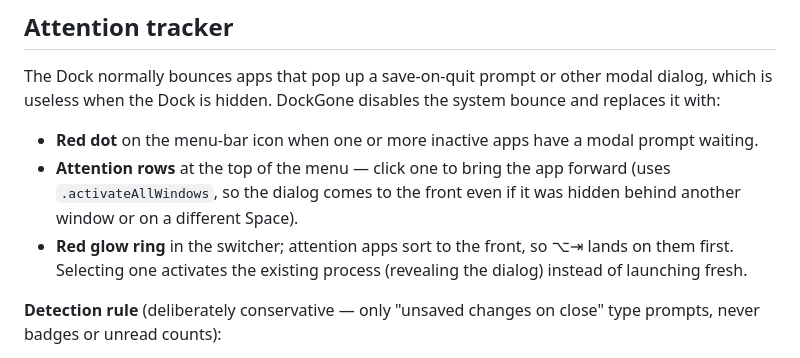
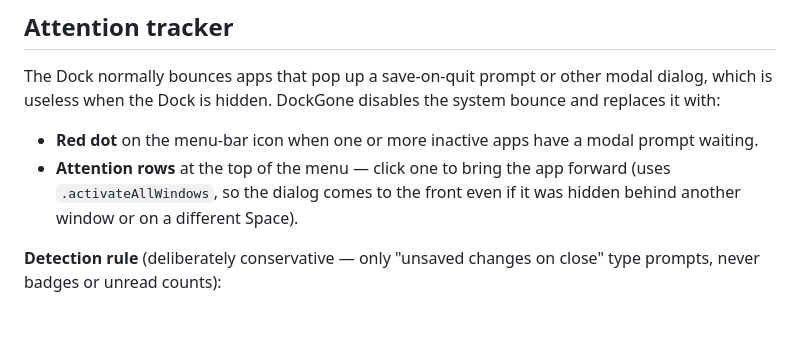
Before and after one commit to quittnet/DockGone, a Markdown page: README.md, the part around the change. Rendered like a GitHub page; blank space fills up the shorter version.

```diff
--- a/README.md
+++ b/README.md
@@ -29,7 +29,7 @@ The Dock normally bounces apps that pop up a save-on-quit prompt or other modal
 
 - **Red dot** on the menu-bar icon when one or more inactive apps have a modal prompt waiting.
 - **Attention rows** at the top of the menu — click one to bring the app forward (uses `.activateAllWindows`, so the dialog comes to the front even if it was hidden behind another window or on a different Space).
-- **Red glow ring** in the switcher; attention apps sort to the front, so ⌥⇥ lands on them first. Selecting one activates the existing process (revealing the dialog) instead of launching fresh.
+
 
 **Detection rule** (deliberately conservative — only "unsaved changes on close" type prompts, never badges or unread counts):
 
```
